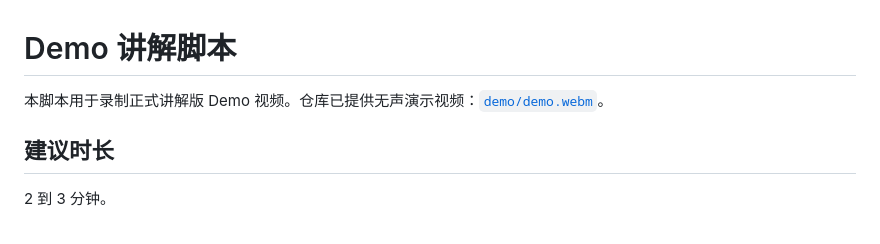
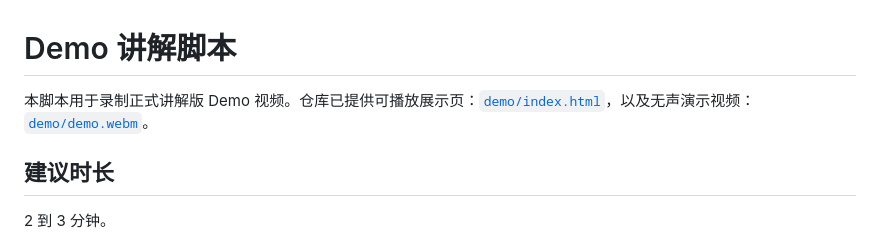
Before and after one commit to yuanlecheng/qiniu-pixel-asset-forge, a Markdown page: docs/DEMO_SCRIPT.md, the part around the change. GitHub-like rendering.

```diff
--- a/docs/DEMO_SCRIPT.md
+++ b/docs/DEMO_SCRIPT.md
@@ -1,6 +1,6 @@
 # Demo 讲解脚本
 
-本脚本用于录制正式讲解版 Demo 视频。仓库已提供无声演示视频：[`demo/demo.webm`](../demo/demo.webm)。
+本脚本用于录制正式讲解版 Demo 视频。仓库已提供可播放展示页：[`demo/index.html`](../demo/index.html)，以及无声演示视频：[`demo/demo.webm`](../demo/demo.webm)。
 
 ## 建议时长
 
```
Also changed, not shown: README.md (+4 -2 lines), demo/README.md (+2 -1 lines), docs/assets/preview-pack.png (added), 4 other files.
